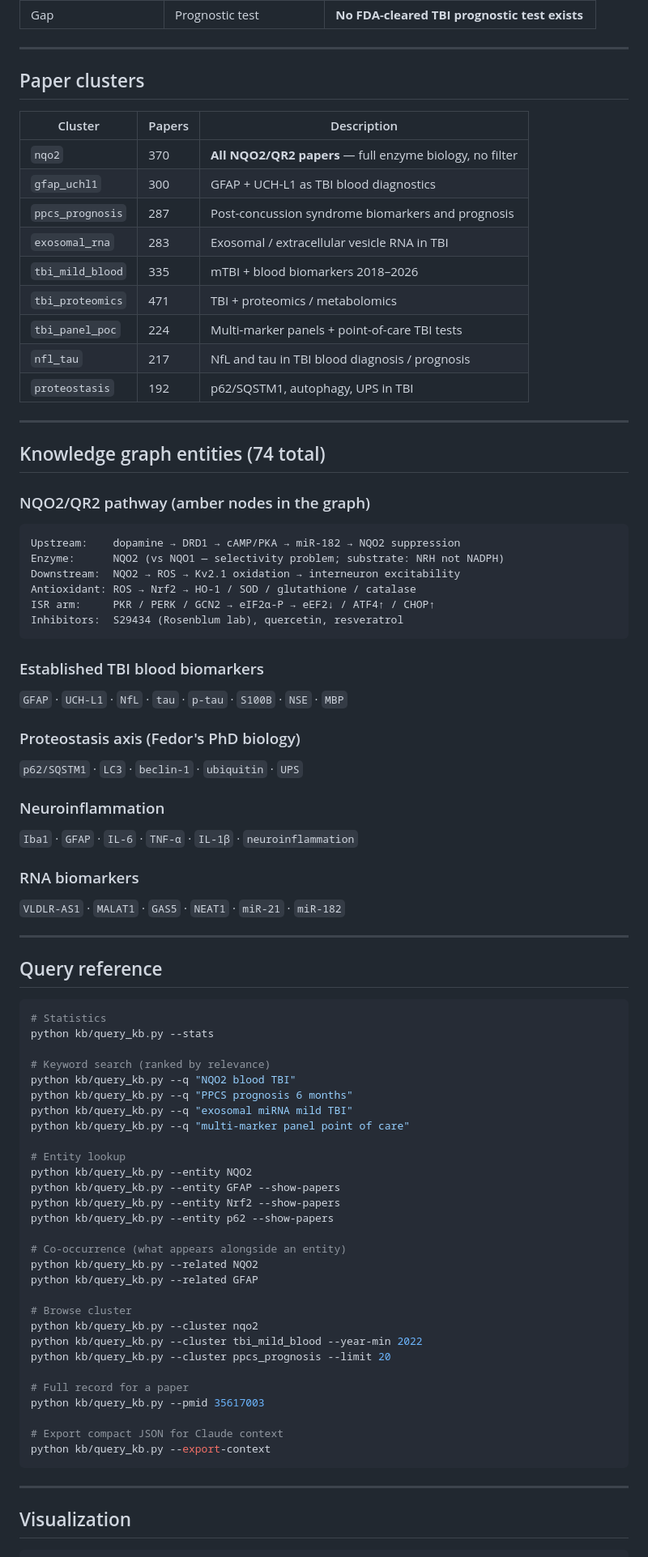
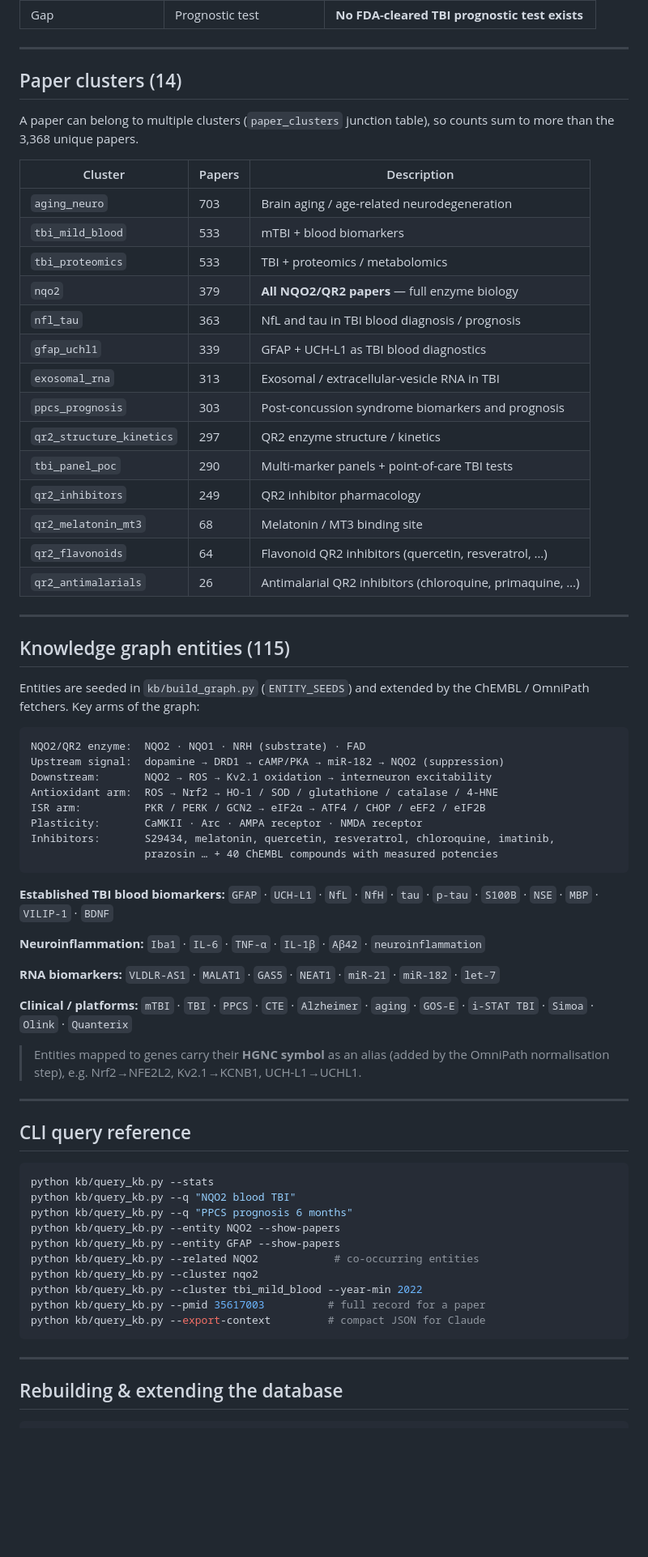
Before and after one commit to Lipskerov/tbi-knowledge-graph, a Markdown page: README.md, the part around one of its changes. Shown at 81% size. Drawn GitHub-style; blank space fills up the shorter version.

````diff
--- a/README.md
+++ b/README.md
@@ -139,89 +155,75 @@ PPCS patients cost **5–10× more** over 12 months than recovered patients —
 
 ---
 
-## Paper clusters
+## Paper clusters (14)
+
+A paper can belong to multiple clusters (`paper_clusters` junction table), so counts sum to more than the 3,368 unique papers.
 
 | Cluster | Papers | Description |
 |---------|--------|-------------|
-| `nqo2` | 370 | **All NQO2/QR2 papers** — full enzyme biology, no filter |
-| `gfap_uchl1` | 300 | GFAP + UCH-L1 as TBI blood diagnostics |
-| `ppcs_prognosis` | 287 | Post-concussion syndrome biomarkers and prognosis |
-| `exosomal_rna` | 283 | Exosomal / extracellular vesicle RNA in TBI |
-| `tbi_mild_blood` | 335 | mTBI + blood biomarkers 2018–2026 |
-| `tbi_proteomics` | 471 | TBI + proteomics / metabolomics |
-| `tbi_panel_poc` | 224 | Multi-marker panels + point-of-care TBI tests |
-| `nfl_tau` | 217 | NfL and tau in TBI blood diagnosis / prognosis |
-| `proteostasis` | 192 | p62/SQSTM1, autophagy, UPS in TBI |
+| `aging_neuro` | 703 | Brain aging / age-related neurodegeneration |
+| `tbi_mild_blood` | 533 | mTBI + blood biomarkers |
+| `tbi_proteomics` | 533 | TBI + proteomics / metabolomics |
+| `nqo2` | 379 | **All NQO2/QR2 papers** — full enzyme biology |
+| `nfl_tau` | 363 | NfL and tau in TBI blood diagnosis / prognosis |
+| `gfap_uchl1` | 339 | GFAP + UCH-L1 as TBI blood diagnostics |
+| `exosomal_rna` | 313 | Exosomal / extracellular-vesicle RNA in TBI |
+| `ppcs_prognosis` | 303 | Post-concussion syndrome biomarkers and prognosis |
+| `qr2_structure_kinetics` | 297 | QR2 enzyme structure / kinetics |
+| `tbi_panel_poc` | 290 | Multi-marker panels + point-of-care TBI tests |
+| `qr2_inhibitors` | 249 | QR2 inhibitor pharmacology |
+| `qr2_melatonin_mt3` | 68 | Melatonin / MT3 binding site |
+| `qr2_flavonoids` | 64 | Flavonoid QR2 inhibitors (quercetin, resveratrol, …) |
+| `qr2_antimalarials` | 26 | Antimalarial QR2 inhibitors (chloroquine, primaquine, …) |
 
 ---
 
-## Knowledge graph entities (74 total)
+## Knowledge graph entities (115)
 
-### NQO2/QR2 pathway (amber nodes in the graph)
+Entities are seeded in `kb/build_graph.py` (`ENTITY_SEEDS`) and extended by the ChEMBL /
+OmniPath fetchers. Key arms of the graph:
 
 ```
-Upstream:    dopamine → DRD1 → cAMP/PKA → miR-182 → NQO2 suppression
-Enzyme:      NQO2 (vs NQO1 — selectivity problem; substrate: NRH not NADPH)
-Downstream:  NQO2 → ROS → Kv2.1 oxidation → interneuron excitability
-Antioxidant: ROS → Nrf2 → HO-1 / SOD / glutathione / catalase
-ISR arm:     PKR / PERK / GCN2 → eIF2α-P → eEF2↓ / ATF4↑ / CHOP↑
-Inhibitors:  S29434 (Rosenblum lab), quercetin, resveratrol
+NQO2/QR2 enzyme:  NQO2 · NQO1 · NRH (substrate) · FAD
+Upstream signal:  dopamine → DRD1 → cAMP/PKA → miR-182 → NQO2 (suppression)
+Downstream:       NQO2 → ROS → Kv2.1 oxidation → interneuron excitability
+Antioxidant arm:  ROS → Nrf2 → HO-1 / SOD / glutathione / catalase / 4-HNE
+ISR arm:          PKR / PERK / GCN2 → eIF2α → ATF4 / CHOP / eEF2 / eIF2B
+Plasticity:       CaMKII · Arc · AMPA receptor · NMDA receptor
+Inhibitors:       S29434, melatonin, quercetin, resveratrol, chloroquine, imatinib,
+                  prazosin … + 40 ChEMBL compounds with measured potencies
 ```
 
-### Established TBI blood biomarkers
+**Established TBI blood biomarkers:** `GFAP` · `UCH-L1` · `NfL` · `NfH` · `tau` · `p-tau` · `S100B` · `NSE` · `MBP` · `VILIP-1` · `BDNF`
 
-`GFAP` · `UCH-L1` · `NfL` · `tau` · `p-tau` · `S100B` · `NSE` · `MBP`
+**Neuroinflammation:** `Iba1` · `IL-6` · `TNF-α` · `IL-1β` · `Aβ42` · `neuroinflammation`
 
-### Proteostasis axis (Fedor's PhD biology)
+**RNA biomarkers:** `VLDLR-AS1` · `MALAT1` · `GAS5` · `NEAT1` · `miR-21` · `miR-182` · `let-7`
 
-`p62/SQSTM1` · `LC3` · `beclin-1` · `ubiquitin` · `UPS`
+**Clinical / platforms:** `mTBI` · `TBI` · `PPCS` · `CTE` · `Alzheimer` · `aging` · `GOS-E` · `i-STAT TBI` · `Simoa` · `Olink` · `Quanterix`
 
-### Neuroinflammation
-
-`Iba1` · `GFAP` · `IL-6` · `TNF-α` · `IL-1β` · `neuroinflammation`
-
-### RNA biomarkers
-
-`VLDLR-AS1` · `MALAT1` · `GAS5` · `NEAT1` · `miR-21` · `miR-182`
+> Entities mapped to genes carry their **HGNC symbol** as an alias (added by the OmniPath
+> normalisation step), e.g. Nrf2→NFE2L2, Kv2.1→KCNB1, UCH-L1→UCHL1.
 
 ---
 
-## Query reference
+## CLI query reference
 
 ```bash
-# Statistics
 python kb/query_kb.py --stats
-
-# Keyword search (ranked by relevance)
 python kb/query_kb.py --q "NQO2 blood TBI"
 python kb/query_kb.py --q "PPCS prognosis 6 months"
-python kb/query_kb.py --q "exosomal miRNA mild TBI"
-python kb/query_kb.py --q "multi-marker panel point of care"
-
-# Entity lookup
-python kb/query_kb.py --entity NQO2
+python kb/query_kb.py --entity NQO2 --show-papers
 python kb/query_kb.py --entity GFAP --show-papers
-python kb/query_kb.py --entity Nrf2 --show-papers
-python kb/query_kb.py --entity p62 --show-papers
-
-# Co-occurrence (what appears alongside an entity)
-python kb/query_kb.py --related NQO2
-python kb/query_kb.py --related GFAP
-
-# Browse cluster
+python kb/query_kb.py --related NQO2            # co-occurring entities
 python kb/query_kb.py --cluster nqo2
 python kb/query_kb.py --cluster tbi_mild_blood --year-min 2022
-python kb/query_kb.py --cluster ppcs_prognosis --limit 20
-
-# Full record for a paper
-python kb/query_kb.py --pmid 35617003
-
-# Export compact JSON for Claude context
-python kb/query_kb.py --export-context
+python kb/query_kb.py --pmid 35617003          # full record for a paper
+python kb/query_kb.py --export-context         # compact JSON for Claude
 ```
 
 ---
 
-## Visualization
+## Rebuilding & extending the database
 
 ```bash
````
Also changed, not shown: other parts of README.md (+153 -145 lines).
